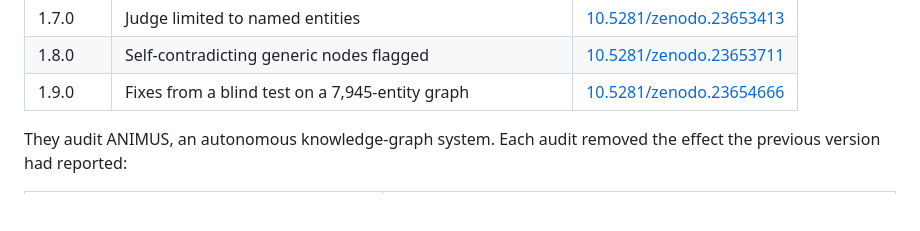
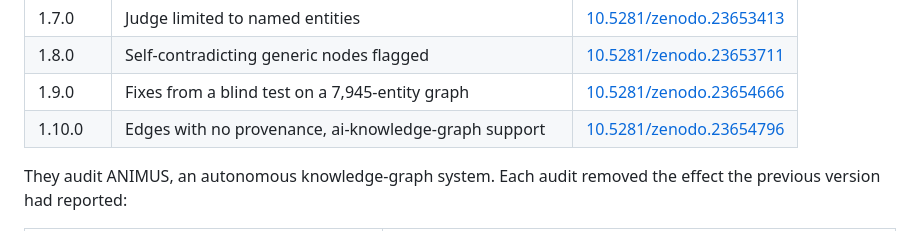
Before and after one commit to ernestoariasdiaz/phantom-convergence, a Markdown page: README.md, the part around the change. Rendered like a GitHub page; blank space fills up the shorter version.

Commit message:
README: add graphaudit v1.10.0 (doi:10.5281/zenodo.23654796)

```diff
--- a/README.md
+++ b/README.md
@@ -19,6 +19,7 @@ doi:10.5281/zenodo.23622420). The code is archived on Zenodo:
 | 1.7.0 | Judge limited to named entities | [10.5281/zenodo.23653413](https://doi.org/10.5281/zenodo.23653413) |
 | 1.8.0 | Self-contradicting generic nodes flagged | [10.5281/zenodo.23653711](https://doi.org/10.5281/zenodo.23653711) |
 | 1.9.0 | Fixes from a blind test on a 7,945-entity graph | [10.5281/zenodo.23654666](https://doi.org/10.5281/zenodo.23654666) |
+| 1.10.0 | Edges with no provenance, ai-knowledge-graph support | [10.5281/zenodo.23654796](https://doi.org/10.5281/zenodo.23654796) |
 
 They audit ANIMUS, an autonomous
 knowledge-graph system. Each audit removed the effect the previous version had reported:
```
